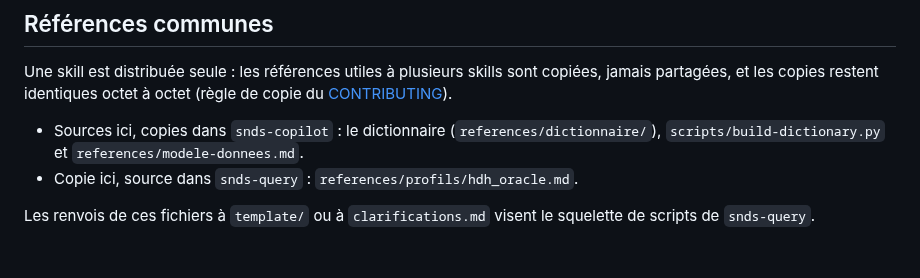
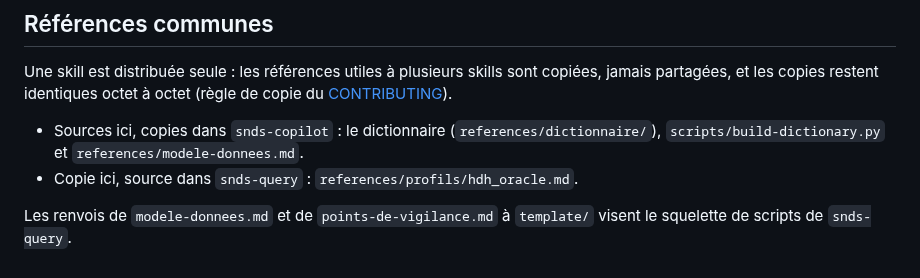
Before and after one commit to basilefuchs/skills, a Markdown page: skills/snds-schema/README.md, the part around the change. Rendered like a GitHub page.

```diff
--- a/skills/snds-schema/README.md
+++ b/skills/snds-schema/README.md
@@ -149,5 +149,5 @@ octet (règle de copie du
   `references/modele-donnees.md`.
 - Copie ici, source dans `snds-query` : `references/profils/hdh_oracle.md`.
 
-Les renvois de ces fichiers à `template/` ou à `clarifications.md` visent le
-squelette de scripts de `snds-query`.
+Les renvois de `modele-donnees.md` et de `points-de-vigilance.md` à
+`template/` visent le squelette de scripts de `snds-query`.
```
Also changed, not shown: skills/snds-query/SKILL.md (+0 -2 lines), skills/snds-schema/SKILL.md (+1 -1 lines).
